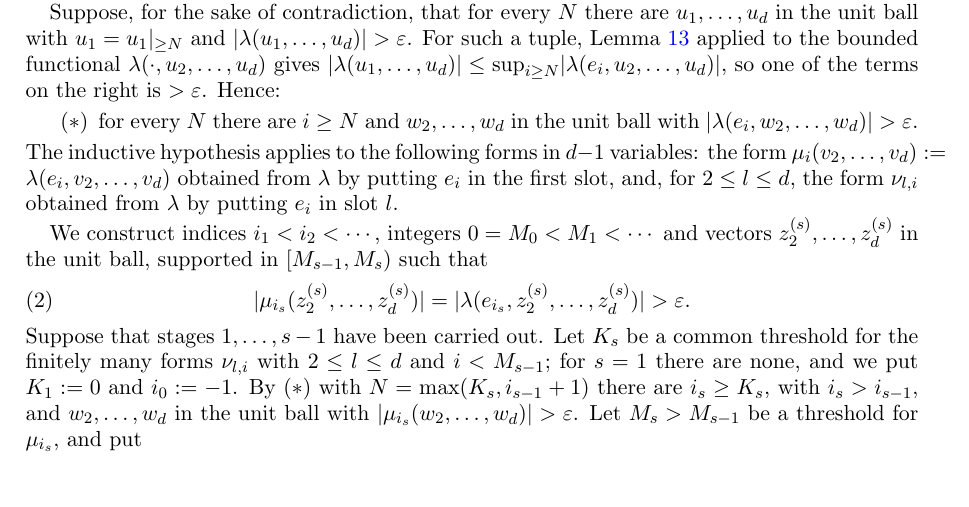
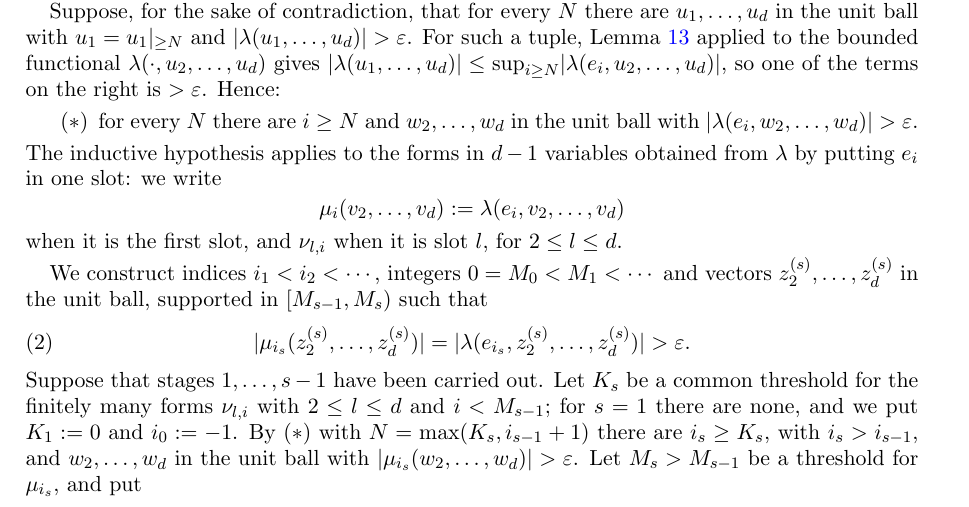
Before and after one commit to Deicyde/alternating-analytic-counterexample, a LaTeX problem sheet (paper/counterexample.tex): part of page 7 of 11, cut so that both start at the same text. Compiled offline with pdfLaTeX.

Commit message:
paper: display the definition of mu_i (fixes an overfull line)

```diff
--- a/paper/counterexample.tex
+++ b/paper/counterexample.tex
@@ -386,9 +386,12 @@ $\abs{\lambda(u_1,\dots,u_d)}\le\sup_{i\ge N}\abs{\lambda(e_i,u_2,\dots,u_d)}$,
 \begin{itemize}
 \item[$(\ast)$] for every $N$ there are $i\ge N$ and $w_2,\dots,w_d$ in the unit ball with $\abs{\lambda(e_i,w_2,\dots,w_d)}>\varepsilon$.
 \end{itemize}
-The inductive hypothesis applies to the following forms in $d-1$ variables: the form
-$\mu_i(v_2,\dots,v_d):=\lambda(e_i,v_2,\dots,v_d)$ obtained from $\lambda$ by putting $e_i$ in the first slot, and, for
-$2\le l\le d$, the form $\nu_{l,i}$ obtained from $\lambda$ by putting $e_i$ in slot $l$.
+The inductive hypothesis applies to the forms in $d-1$ variables obtained from $\lambda$ by putting $e_i$ in one slot:
+we write
+\[
+\mu_i(v_2,\dots,v_d):=\lambda(e_i,v_2,\dots,v_d)
+\]
+when it is the first slot, and $\nu_{l,i}$ when it is slot $l$, for $2\le l\le d$.
 
 We construct indices $i_1<i_2<\cdots$, integers $0=M_0<M_1<\cdots$ and vectors $z^{(s)}_2,\dots,z^{(s)}_d$ in the unit ball, supported in
 $[M_{s-1},M_s)$ such that
```
Also changed, not shown: paper/counterexample.pdf.
